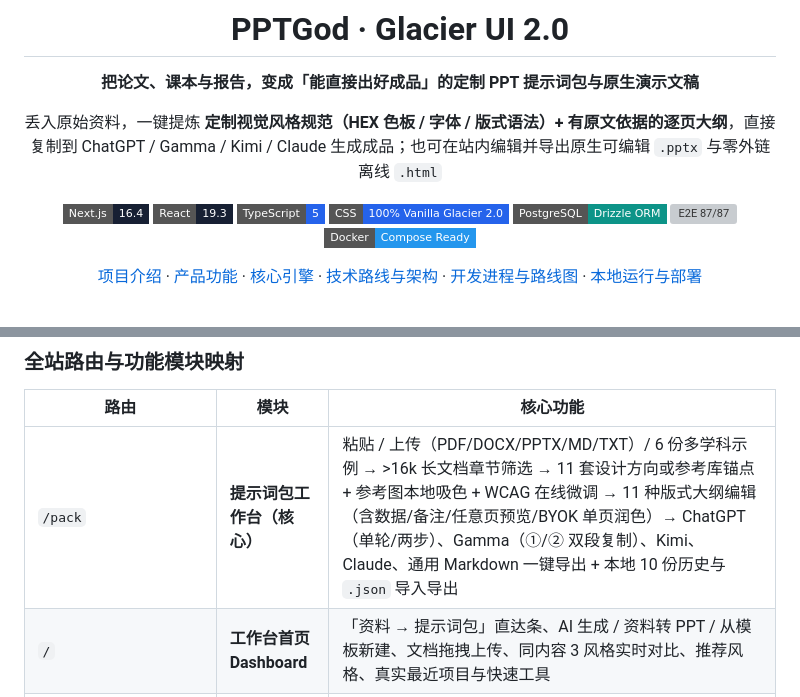
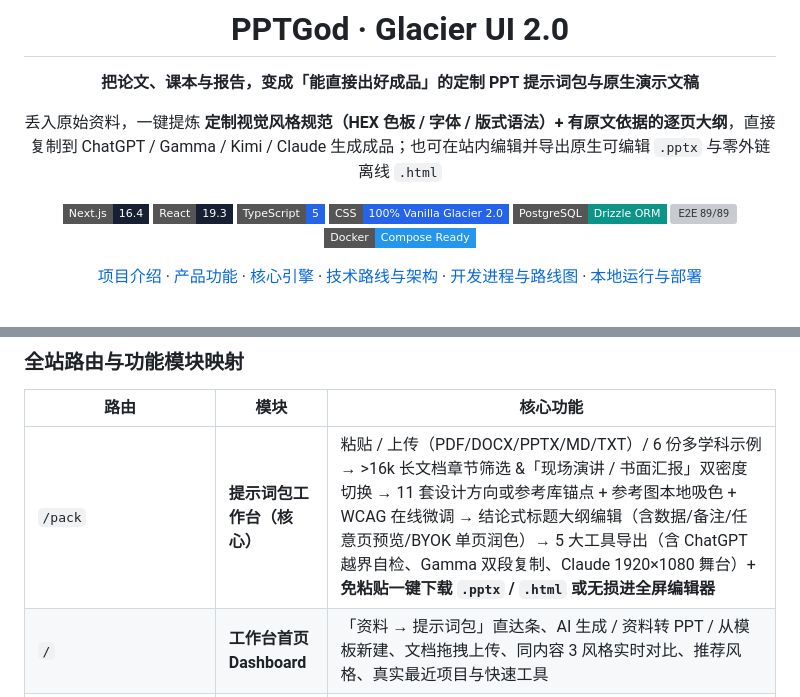
Before and after one commit to curtainchris233-hub/PPTGod, a Markdown page: README.md, 2 parts joined by grey strips. GitHub-like rendering; badges without logos; grey boxes are pictures that could not be loaded.

```diff
--- a/README.md
+++ b/README.md
@@ -11,7 +11,7 @@
 ![TypeScript 5](https://img.shields.io/badge/TypeScript-5-2563EB?style=flat-square&logo=typescript&logoColor=white)
 ![Vanilla CSS](https://img.shields.io/badge/CSS-100%25%20Vanilla%20Glacier%202.0-2563EB?style=flat-square)
 ![PostgreSQL](https://img.shields.io/badge/PostgreSQL-Drizzle%20ORM-0D9488?style=flat-square&logo=postgresql&logoColor=white)
-![E2E 87/87](https://img.shields.io/badge/E2E-87%2F87%20PASS-059669?style=flat-square)
+![E2E 89/89](https://img.shields.io/badge/E2E-89%2F89%20PASS-059669?style=flat-square)
 ![Docker Ready](https://img.shields.io/badge/Docker-Compose%20Ready-2496ED?style=flat-square&logo=docker&logoColor=white)
 
 [项目介绍](#项目介绍) · [产品功能](#产品功能全景) · [核心引擎](#核心引擎深度解析) · [技术路线与架构](#技术路线与系统架构) · [开发进程与路线图](#开发进程与路线图) · [本地运行与部署](#本地运行测试与上线)
@@ -90,7 +90,7 @@
 
 | 路由 | 模块 | 核心功能 |
 | --- | --- | --- |
-| `/pack` | **提示词包工作台（核心）** | 粘贴 / 上传（PDF/DOCX/PPTX/MD/TXT）/ 6 份多学科示例 → >16k 长文档章节筛选 → 11 套设计方向或参考库锚点 + 参考图本地吸色 + WCAG 在线微调 → 11 种版式大纲编辑（含数据/备注/任意页预览/BYOK 单页润色）→ ChatGPT（单轮/两步）、Gamma（①/② 双段复制）、Kimi、Claude、通用 Markdown 一键导出 + 本地 10 份历史与 `.json` 导入导出 |
+| `/pack` | **提示词包工作台（核心）** | 粘贴 / 上传（PDF/DOCX/PPTX/MD/TXT）/ 6 份多学科示例 → >16k 长文档章节筛选 &「现场演讲 / 书面汇报」双密度切换 → 11 套设计方向或参考库锚点 + 参考图本地吸色 + WCAG 在线微调 → 结论式标题大纲编辑（含数据/备注/任意页预览/BYOK 单页润色）→ 5 大工具导出（含 ChatGPT 越界自检、Gamma 双段复制、Claude 1920×1080 舞台）+ **免粘贴一键下载 `.pptx` / `.html` 或无损进全屏编辑器** |
 | `/` | **工作台首页 Dashboard** | 「资料 → 提示词包」直达条、AI 生成 / 资料转 PPT / 从模板新建、文档拖拽上传、同内容 3 风格实时对比、推荐风格、真实最近项目与快速工具 |
 | `/gallery` | **风格参考库** | 36 套全领域 `VisualSpec` 视觉系统、实时统计 5 大人群分类、多维筛选与 URL 双向同步、详情抽屉（12 页型 + HEX 色板 + 一键「以此风格做提示词包」）、30 秒智能选词与资料直通车 |
 | `/generate` | **创作工坊 & 全屏编辑器** | 支持 `?style=`、`?topic=`、`?deck=`、`?handoff=1`、`?intake=1`、`?mode=create\|editor`、`?panel=audit`；内置 100 分设计体检与预览确认型 AI 助手，导出原生 `.pptx` / 离线 `.html` / Marp / 核验清单 `.md` |
```
Also changed, not shown: other parts of README.md (+19 -18 lines), docs/PROJECT.md (+1 -0 lines), docs/TEST_INFRA.md (+5 -4 lines), docs/showcase/glacier_v2/12-prompt-pack.png, 13 other files.
